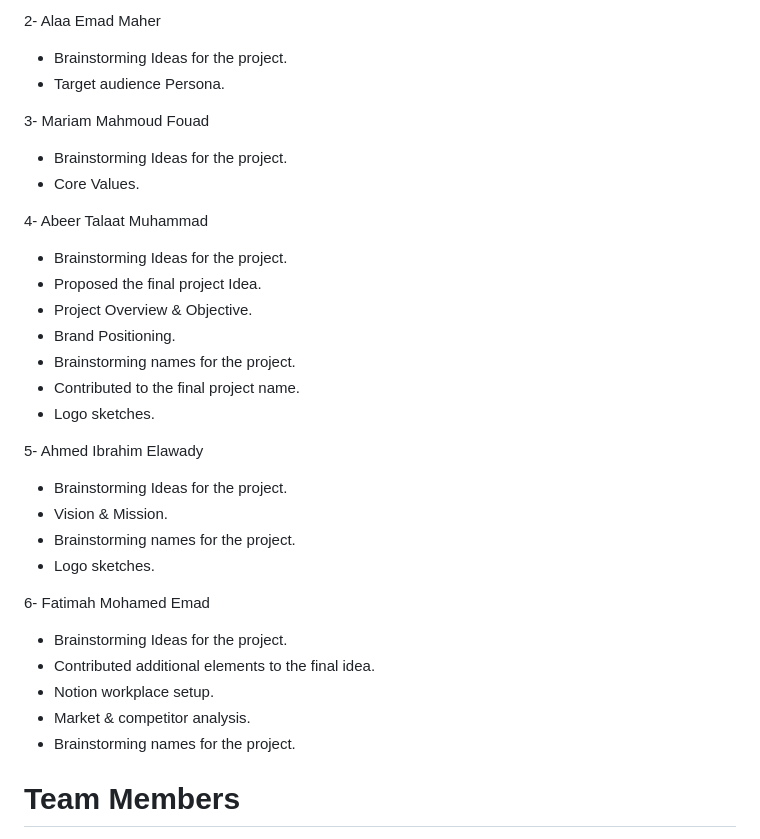
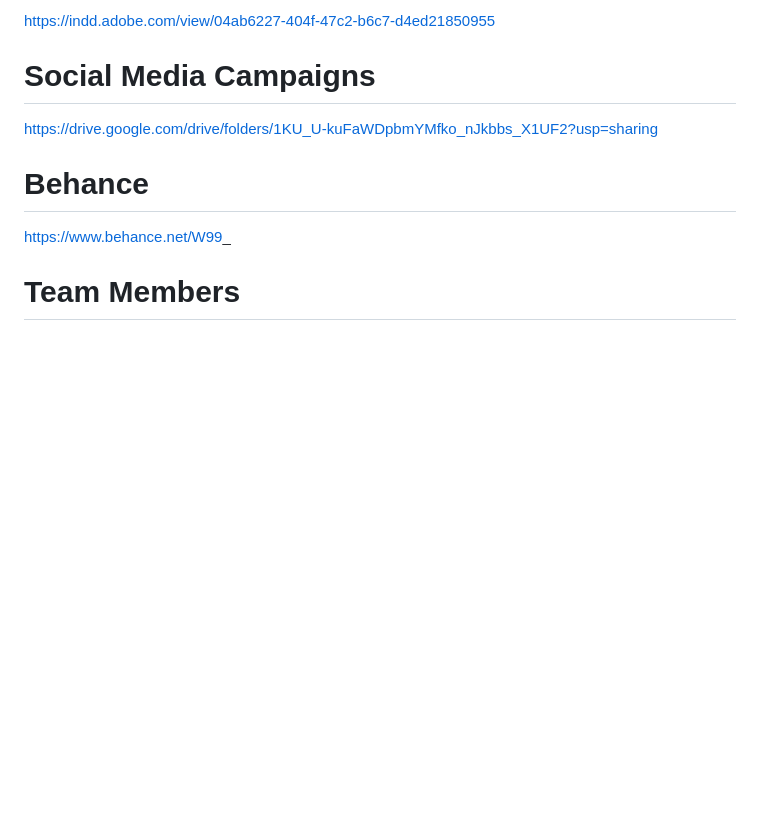
Before and after one commit to waaamgd4/WAAAM, a Markdown page: README.md, the part around one of its changes. Drawn GitHub-style; blank space fills up the shorter version.

```diff
--- a/README.md
+++ b/README.md
@@ -52,33 +43,13 @@ Member Contributions:
 
-2- Alaa Emad Maher
-- Brainstorming Ideas for the project.
-- Target audience Persona.
+https://indd.adobe.com/view/04ab6227-404f-47c2-b6c7-d4ed21850955
 
-3- Mariam Mahmoud Fouad
-- Brainstorming Ideas for the project.
-- Core Values.
+# Social Media Campaigns
 
-4- Abeer Talaat Muhammad
-- Brainstorming Ideas for the project.
-- Proposed the final project Idea.
-- Project Overview & Objective.
-- Brand Positioning.
-- Brainstorming names for the project.
-- Contributed to the final project name.
-- Logo sketches.
+https://drive.google.com/drive/folders/1KU_U-kuFaWDpbmYMfko_nJkbbs_X1UF2?usp=sharing
 
-5- Ahmed Ibrahim Elawady
-- Brainstorming Ideas for the project.
-- Vision & Mission.
-- Brainstorming names for the project.
-- Logo sketches.
+# Behance
 
-6- Fatimah Mohamed Emad
-- Brainstorming Ideas for the project.
-- Contributed additional elements to the final idea.
-- Notion workplace setup.
-- Market & competitor analysis.
-- Brainstorming names for the project.
+https://www.behance.net/W99_
 
 # Team Members
 
```
Also changed, not shown: other parts of README.md (+14 -23 lines).
